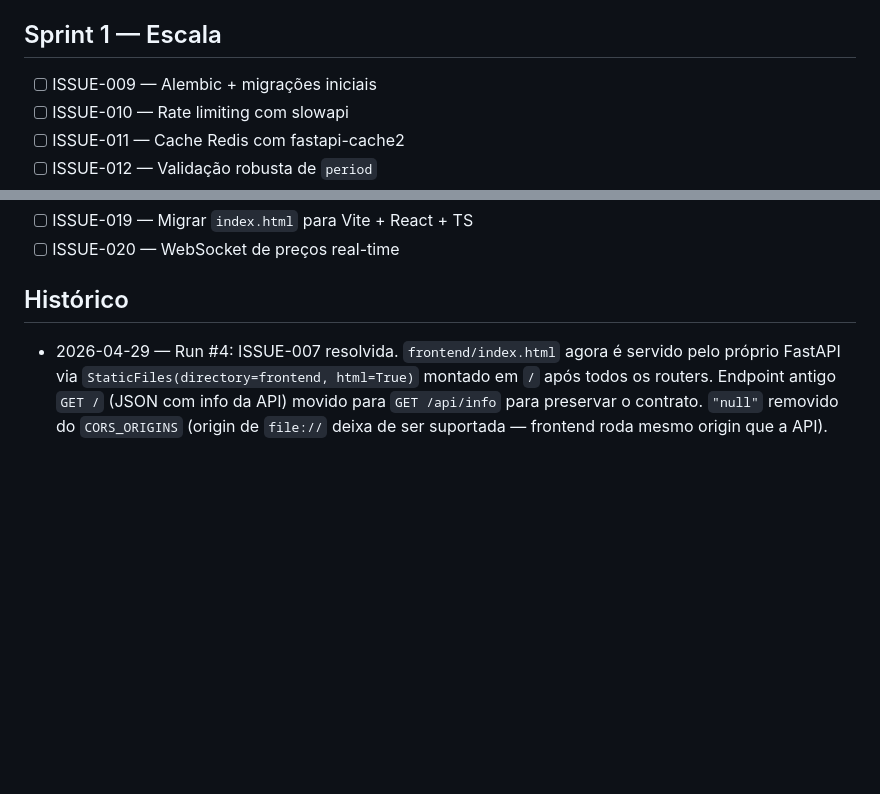
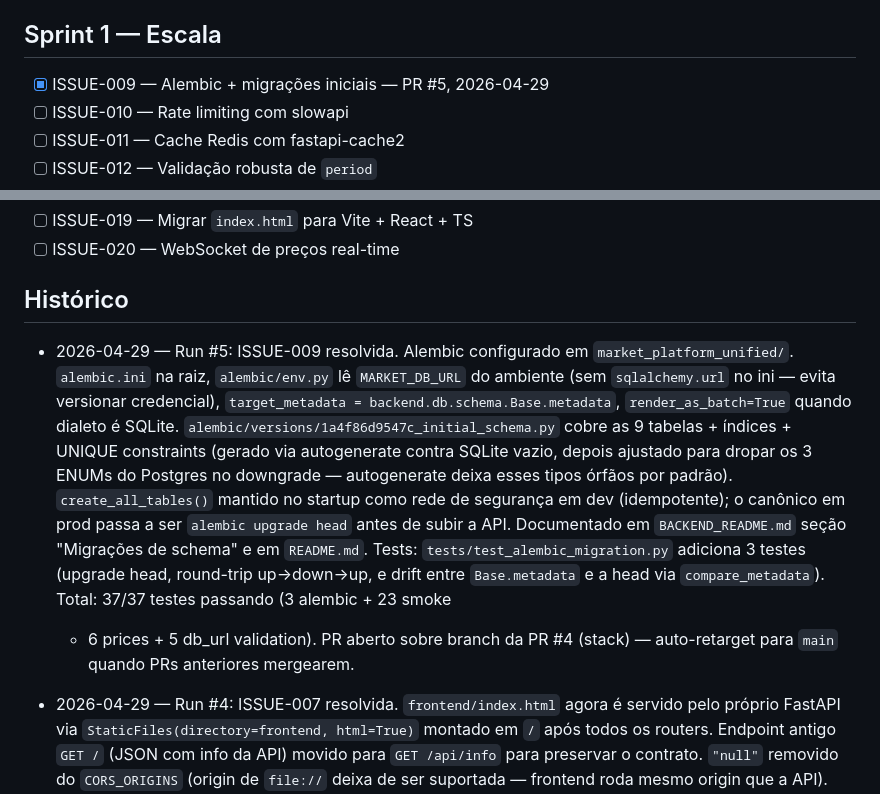
Before and after one commit to mullerdoskov/Global_Mkt, a Markdown page: PROGRESS.md, 2 parts joined by grey strips. Drawn GitHub-style; blank space fills up the shorter version.

```diff
--- a/PROGRESS.md
+++ b/PROGRESS.md
@@ -20,7 +20,7 @@ Ordem = prioridade de execução. Marcações:
 
 ## Sprint 1 — Escala
 
-- [ ] ISSUE-009 — Alembic + migrações iniciais
+- [x] ISSUE-009 — Alembic + migrações iniciais — PR #5, 2026-04-29
 - [ ] ISSUE-010 — Rate limiting com slowapi
 - [ ] ISSUE-011 — Cache Redis com fastapi-cache2
 - [ ] ISSUE-012 — Validação robusta de `period`
@@ -40,6 +40,24 @@ Ordem = prioridade de execução. Marcações:
 - [ ] ISSUE-020 — WebSocket de preços real-time
 
 ## Histórico
+
+- 2026-04-29 — Run #5: ISSUE-009 resolvida.
+  Alembic configurado em `market_platform_unified/`. `alembic.ini` na raiz,
+  `alembic/env.py` lê `MARKET_DB_URL` do ambiente (sem `sqlalchemy.url` no ini —
+  evita versionar credencial), `target_metadata = backend.db.schema.Base.metadata`,
+  `render_as_batch=True` quando dialeto é SQLite. `alembic/versions/1a4f86d9547c_initial_schema.py`
+  cobre as 9 tabelas + índices + UNIQUE constraints (gerado via autogenerate
+  contra SQLite vazio, depois ajustado para dropar os 3 ENUMs do Postgres
+  no downgrade — autogenerate deixa esses tipos órfãos por padrão).
+  `create_all_tables()` mantido no startup como rede de segurança em dev
+  (idempotente); o canônico em prod passa a ser `alembic upgrade head` antes
+  de subir a API. Documentado em `BACKEND_README.md` seção "Migrações de schema"
+  e em `README.md`. Tests: `tests/test_alembic_migration.py` adiciona 3 testes
+  (upgrade head, round-trip up→down→up, e drift entre `Base.metadata` e a head
+  via `compare_metadata`). Total: 37/37 testes passando (3 alembic + 23 smoke
+  + 6 prices + 5 db_url validation).
+  PR aberto sobre branch da PR #4 (stack) — auto-retarget para `main` quando
+  PRs anteriores mergearem.
 
 - 2026-04-29 — Run #4: ISSUE-007 resolvida.
   `frontend/index.html` agora é servido pelo próprio FastAPI via
```
Also changed, not shown: DECISIONS.md (+46 -0 lines).
